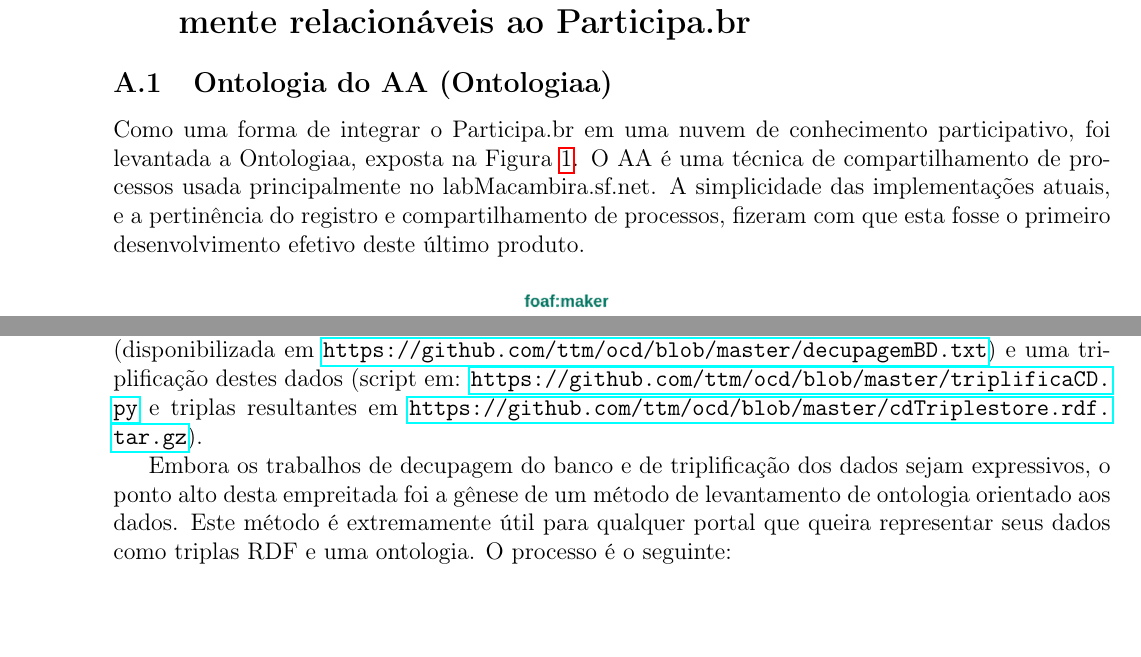
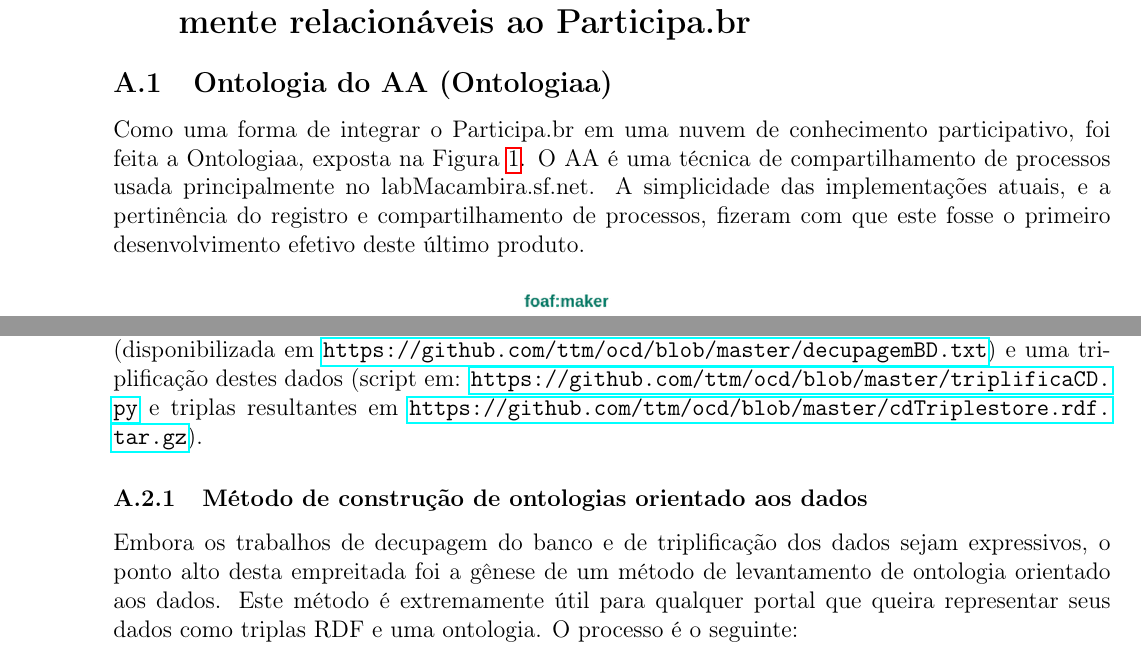
Before and after one commit to ttm/pnud5, a LaTeX paper (latex/produto.tex): two parts of pages 19 and 21 of 37, joined at a grey line, cut so that both start at the same text. Compiled offline with pdfLaTeX.

Commit message:
atualizando com retoques nos apendices

```diff
--- a/latex/produto.tex
+++ b/latex/produto.tex
@@ -227,7 +227,7 @@ O consultor Renato Fabbri agradece ao Joenio Costa pelo template em \LaTeX\ para
 \appendix
 \section{Ontologias de instâncias participativas online potencialmente relacionáveis ao Participa.br}
 \subsection{Ontologia do AA (Ontologiaa)}\label{ap:aa}
-Como uma forma de integrar o Participa.br em uma nuvem de conhecimento participativo, foi levantada a Ontologiaa, exposta na Figura~\ref{fig:diaa}. O AA é uma técnica de compartilhamento de processos usada principalmente no labMacambira.sf.net. A simplicidade das implementações atuais, e a pertinência do registro e compartilhamento de processos, fizeram com que esta fosse o primeiro desenvolvimento efetivo deste último produto.
+Como uma forma de integrar o Participa.br em uma nuvem de conhecimento participativo, foi feita a Ontologiaa, exposta na Figura~\ref{fig:diaa}. O AA é uma técnica de compartilhamento de processos usada principalmente no labMacambira.sf.net. A simplicidade das implementações atuais, e a pertinência do registro e compartilhamento de processos, fizeram com que este fosse o primeiro desenvolvimento efetivo deste último produto.
 
 \begin{figure}[h!]
   \centering
@@ -253,7 +253,7 @@ A ontologia do AA está no webprotege da Stanford~\url{http://webprotege.stanfor
 Outra instância participativa considerada prioritária pelo consultor para integração aos dados participativos linkados, e contemplada neste trabalho, foi o portal Cidade Democrática. Este portal possui grande complexidade e abundância de dados e conceitos. Assim, esta empreitada contrastou com a da Ontologiaa descrita no Apêndice~\ref{ap:aa}.
 
 Com a grande complexidade das tabelas e dados, foi feita uma decupagem do banco de dados (disponibilizada em \url{https://github.com/ttm/ocd/blob/master/decupagemBD.txt}) e uma triplificação destes dados (script em: \url{https://github.com/ttm/ocd/blob/master/triplificaCD.py} e triplas resultantes em \url{https://github.com/ttm/ocd/blob/master/cdTriplestore.rdf.tar.gz}).
-
+\subsubsection{Método de construção de ontologias orientado aos dados}
 Embora os trabalhos de decupagem do banco e de triplificação dos dados sejam expressivos, o ponto alto desta empreitada foi a gênese de um método de levantamento de ontologia orientado aos dados. Este método é extremamente útil para qualquer portal que queira representar seus dados como triplas RDF e uma ontologia. O processo é o seguinte:
 
 \begin{enumerate}
```
